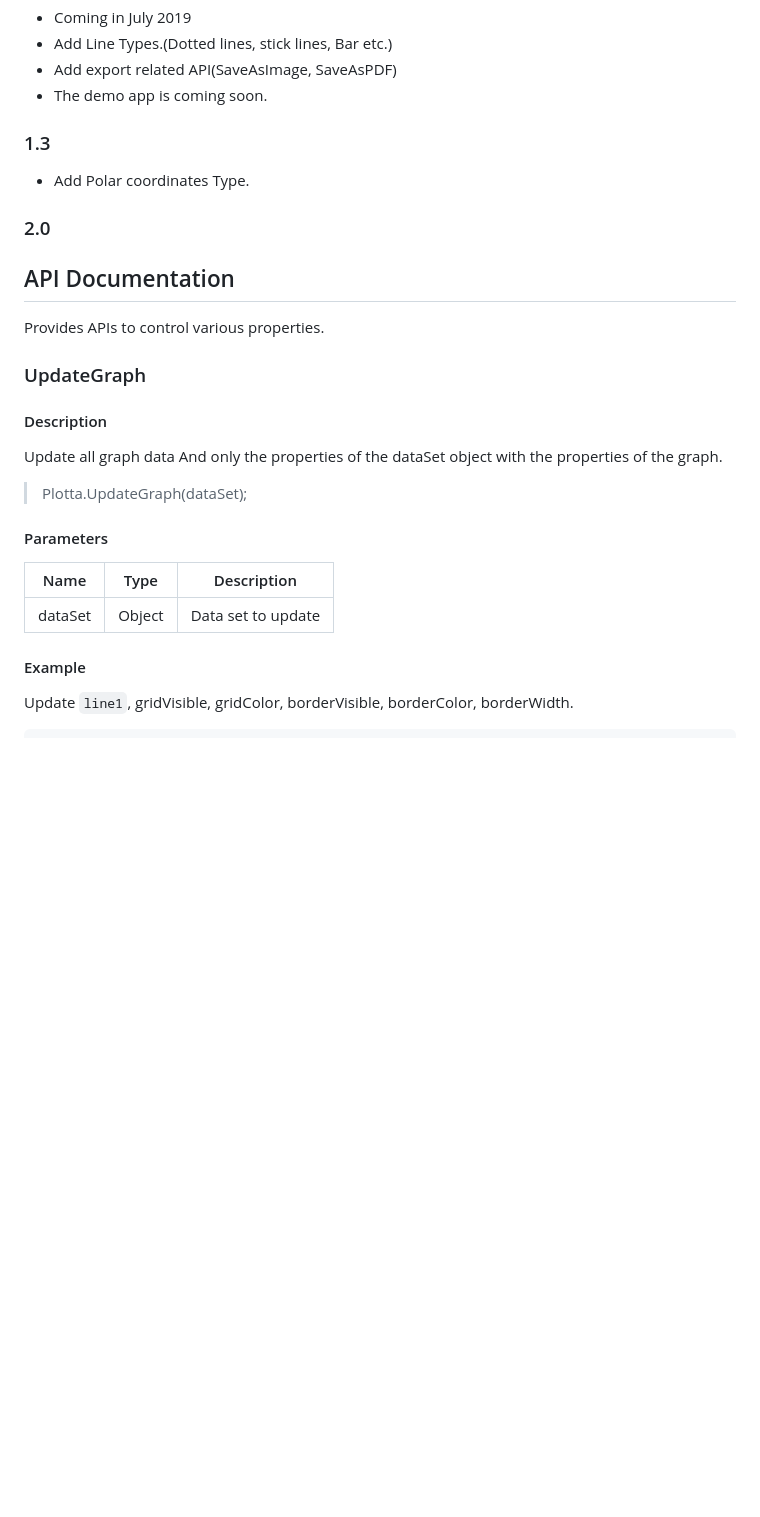
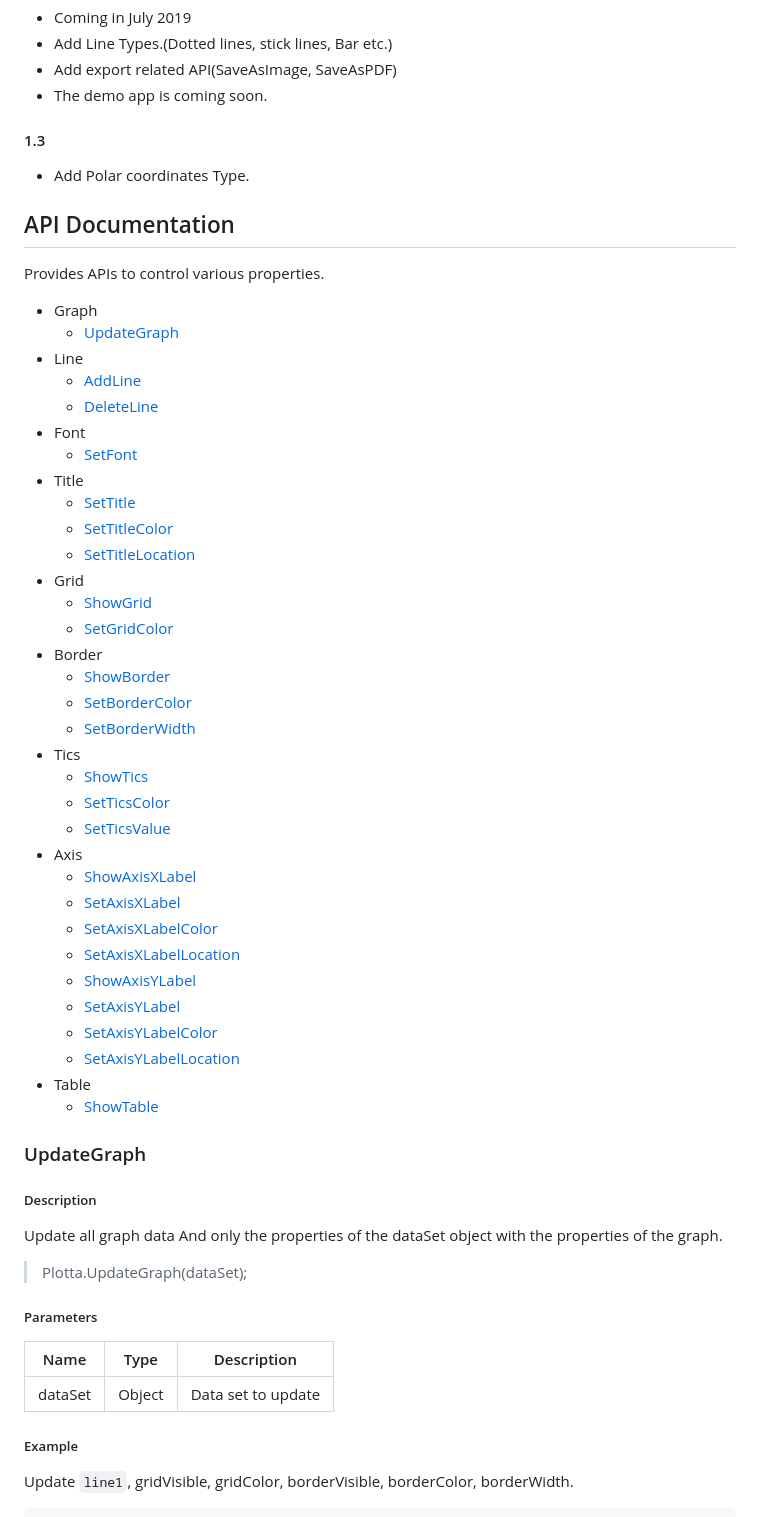
Before and after one commit to iamsjy17/Plotta.js, a Markdown page: README.md, the part around the change printed below. Drawn GitHub-style; blank space fills up the shorter version.

```diff
--- a/README.md
+++ b/README.md
@@ -53,31 +58,64 @@ You can customize various properties such as axis, grid, font, title, tics, line
 - Add export related API(SaveAsImage, SaveAsPDF)
 - The demo app is coming soon.
 
-### 1.3
+#### 1.3
 
 - Add Polar coordinates Type.
 
-### 2.0
 
 ## API Documentation
 
 Provides APIs to control various properties.
 
+- Graph
+  - [UpdateGraph](#updategraph)
+- Line
+  - [AddLine](#addline)
+  - [DeleteLine](#deleteline)
+- Font
+  - [SetFont](#setfont)
+- Title
+  - [SetTitle](#settitle)
+  - [SetTitleColor](#settitlecolor)
+  - [SetTitleLocation](#settitlelocation)
+- Grid
+  - [ShowGrid](#showaxisxlabel)
+  - [SetGridColor](#setgridcolor)
+- Border
+  - [ShowBorder](#showborder)
+  - [SetBorderColor](#setbordercolor)
+  - [SetBorderWidth](#setborderwidth)
+- Tics
+  - [ShowTics](#showtics)
+  - [SetTicsColor](#setticscolor)
+  - [SetTicsValue](#setticsvalue)
+- Axis
+  - [ShowAxisXLabel](#showaxisxlabel)
+  - [SetAxisXLabel](#setaxisxlabel)
+  - [SetAxisXLabelColor](#setaxisxlabelcolor)
+  - [SetAxisXLabelLocation](#setaxisxlabellocation)
+  - [ShowAxisYLabel](#showaxisylabel)
+  - [SetAxisYLabel](#setaxisylabel)
+  - [SetAxisYLabelColor](#setaxisylabelcolor)
+  - [SetAxisYLabelLocation](#setaxisylabellocation)
+- Table
+  - [ShowTable](#showtable)
+
 ### UpdateGraph
 
-#### Description
+##### Description
 
 Update all graph data And only the properties of the dataSet object with the properties of the graph.
 
 > Plotta.UpdateGraph(dataSet);
 
-#### Parameters
+##### Parameters
 
 |  Name   | Type   | Description        |
 | :-----: | ------ | ------------------ |
 | dataSet | Object | Data set to update |
 
-#### Example
+##### Example
 
 Update `line1`, gridVisible, gridColor, borderVisible, borderColor, borderWidth.
 
```
Also changed, not shown: other parts of README.md (+98 -93 lines), Example.png (deleted), img/plotta_demo2.gif (added), img/plottajs_logo.png (renamed from plottajs_logo.png), 1 other file.
